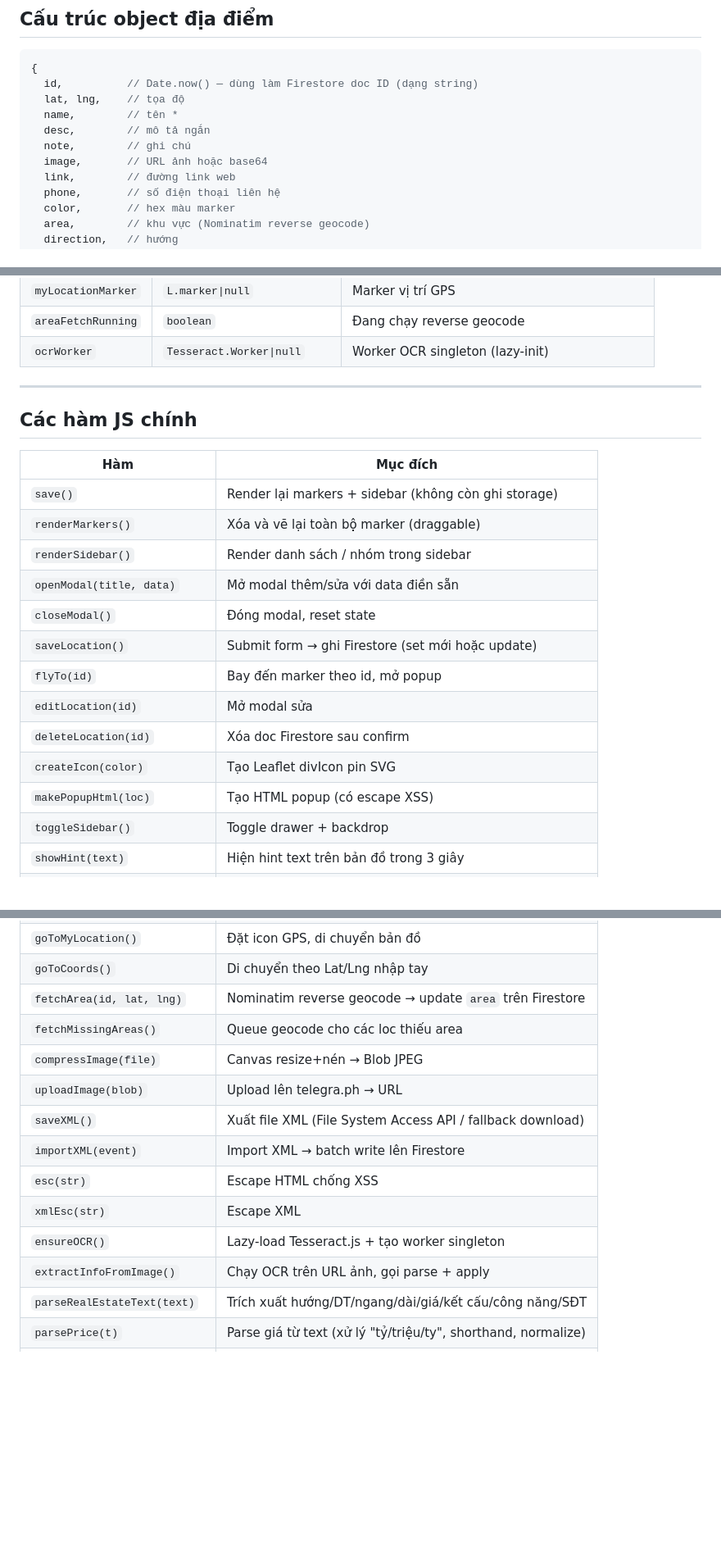
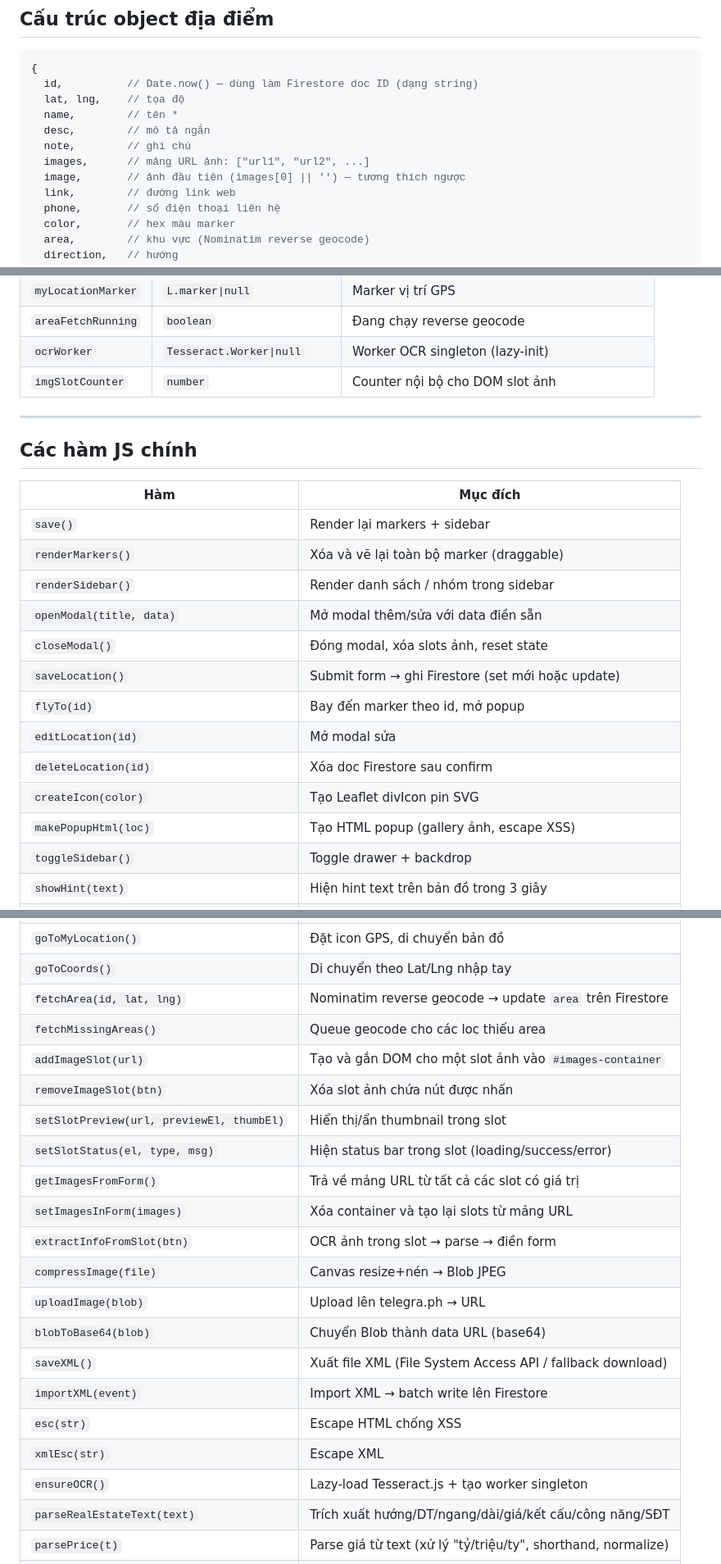
Before and after one commit to phuongdaiho/BDSMap, a Markdown page: CLAUDE-Mobile.md, 3 parts joined by grey strips. Shown at 82% size. Drawn GitHub-style; blank space fills up the shorter version.

```diff
--- a/CLAUDE-Mobile.md
+++ b/CLAUDE-Mobile.md
@@ -222,7 +244,8 @@ service cloud.firestore {
   name,        // tên *
   desc,        // mô tả ngắn
   note,        // ghi chú
-  image,       // URL ảnh hoặc base64
+  images,      // mảng URL ảnh: ["url1", "url2", ...]
+  image,       // ảnh đầu tiên (images[0] || '') — tương thích ngược
   link,        // đường link web
   phone,       // số điện thoại liên hệ
   color,       // hex màu marker
@@ -275,6 +298,7 @@ Marker: hình pin SVG 28×36px, có vòng tròn trắng ở giữa, dùng `L.div
 | `myLocationMarker` | `L.marker\|null` | Marker vị trí GPS |
 | `areaFetchRunning` | `boolean` | Đang chạy reverse geocode |
 | `ocrWorker` | `Tesseract.Worker\|null` | Worker OCR singleton (lazy-init) |
+| `imgSlotCounter` | `number` | Counter nội bộ cho DOM slot ảnh |
 
 ---
 
@@ -282,17 +306,17 @@ Marker: hình pin SVG 28×36px, có vòng tròn trắng ở giữa, dùng `L.div
 
 | Hàm | Mục đích |
 |---|---|
-| `save()` | Render lại markers + sidebar (không còn ghi storage) |
+| `save()` | Render lại markers + sidebar |
 | `renderMarkers()` | Xóa và vẽ lại toàn bộ marker (draggable) |
 | `renderSidebar()` | Render danh sách / nhóm trong sidebar |
 | `openModal(title, data)` | Mở modal thêm/sửa với data điền sẵn |
-| `closeModal()` | Đóng modal, reset state |
+| `closeModal()` | Đóng modal, xóa slots ảnh, reset state |
 | `saveLocation()` | Submit form → ghi Firestore (set mới hoặc update) |
 | `flyTo(id)` | Bay đến marker theo id, mở popup |
 | `editLocation(id)` | Mở modal sửa |
 | `deleteLocation(id)` | Xóa doc Firestore sau confirm |
 | `createIcon(color)` | Tạo Leaflet divIcon pin SVG |
-| `makePopupHtml(loc)` | Tạo HTML popup (có escape XSS) |
+| `makePopupHtml(loc)` | Tạo HTML popup (gallery ảnh, escape XSS) |
 | `toggleSidebar()` | Toggle drawer + backdrop |
 | `showHint(text)` | Hiện hint text trên bản đồ trong 3 giây |
 | `sidebarAddManual()` | Đóng sidebar + gợi ý click map |
@@ -302,13 +326,20 @@ Marker: hình pin SVG 28×36px, có vòng tròn trắng ở giữa, dùng `L.div
 | `goToCoords()` | Di chuyển theo Lat/Lng nhập tay |
 | `fetchArea(id, lat, lng)` | Nominatim reverse geocode → update `area` trên Firestore |
 | `fetchMissingAreas()` | Queue geocode cho các loc thiếu area |
+| `addImageSlot(url)` | Tạo và gắn DOM cho một slot ảnh vào `#images-container` |
+| `removeImageSlot(btn)` | Xóa slot ảnh chứa nút được nhấn |
+| `setSlotPreview(url, previewEl, thumbEl)` | Hiển thị/ẩn thumbnail trong slot |
+| `setSlotStatus(el, type, msg)` | Hiện status bar trong slot (loading/success/error) |
+| `getImagesFromForm()` | Trả về mảng URL từ tất cả các slot có giá trị |
+| `setImagesInForm(images)` | Xóa container và tạo lại slots từ mảng URL |
+| `extractInfoFromSlot(btn)` | OCR ảnh trong slot → parse → điền form |
 | `compressImage(file)` | Canvas resize+nén → Blob JPEG |
 | `uploadImage(blob)` | Upload lên telegra.ph → URL |
+| `blobToBase64(blob)` | Chuyển Blob thành data URL (base64) |
 | `saveXML()` | Xuất file XML (File System Access API / fallback download) |
 | `importXML(event)` | Import XML → batch write lên Firestore |
 | `esc(str)` | Escape HTML chống XSS |
 | `xmlEsc(str)` | Escape XML |
 | `ensureOCR()` | Lazy-load Tesseract.js + tạo worker singleton |
-| `extractInfoFromImage()` | Chạy OCR trên URL ảnh, gọi parse + apply |
 | `parseRealEstateText(text)` | Trích xuất hướng/DT/ngang/dài/giá/kết cấu/công năng/SĐT |
 | `parsePrice(t)` | Parse giá từ text (xử lý "tỷ/triệu/ty", shorthand, normalize) |
```
Also changed, not shown: other parts of CLAUDE-Mobile.md (+51 -15 lines).
